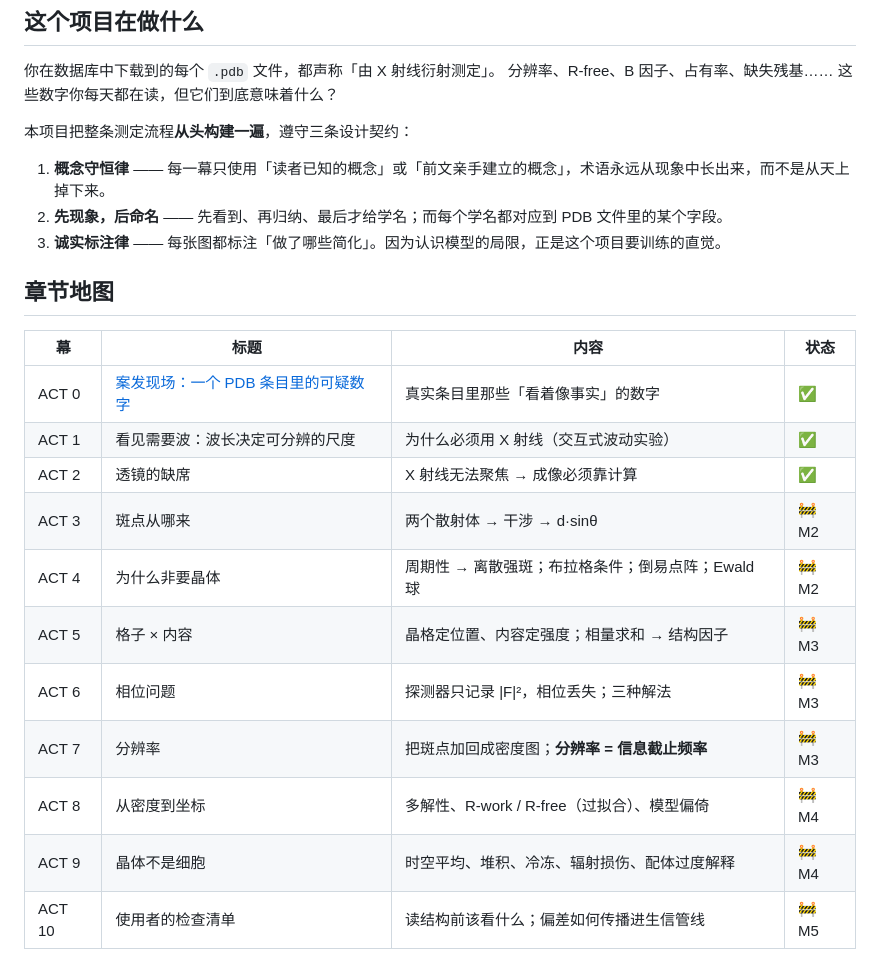
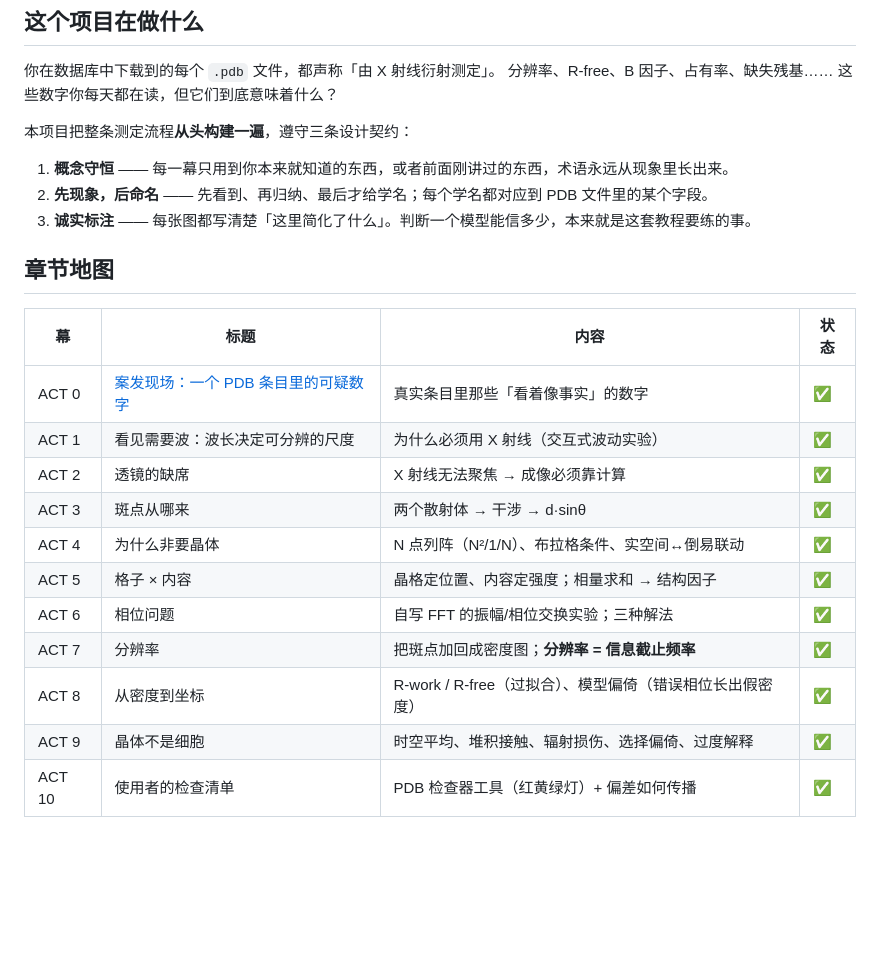
Before and after one commit to JustPlayinger/XRD_Guide, a Markdown page: README.md, the part around the change printed below. Rendered like a GitHub page; blank space fills up the shorter version.

```diff
--- a/README.md
+++ b/README.md
@@ -29,9 +29,9 @@
 
 本项目把整条测定流程**从头构建一遍**，遵守三条设计契约：
 
-1. **概念守恒律** —— 每一幕只使用「读者已知的概念」或「前文亲手建立的概念」，术语永远从现象中长出来，而不是从天上掉下来。
-2. **先现象，后命名** —— 先看到、再归纳、最后才给学名；而每个学名都对应到 PDB 文件里的某个字段。
-3. **诚实标注律** —— 每张图都标注「做了哪些简化」。因为认识模型的局限，正是这个项目要训练的直觉。
+1. **概念守恒** —— 每一幕只用到你本来就知道的东西，或者前面刚讲过的东西，术语永远从现象里长出来。
+2. **先现象，后命名** —— 先看到、再归纳、最后才给学名；每个学名都对应到 PDB 文件里的某个字段。
+3. **诚实标注** —— 每张图都写清楚「这里简化了什么」。判断一个模型能信多少，本来就是这套教程要练的事。
 
 ## 章节地图
 
@@ -40,14 +40,14 @@
 | ACT 0 | [案发现场：一个 PDB 条目里的可疑数字](https://rcsb.org/structure/1CRN) | 真实条目里那些「看着像事实」的数字 | ✅ |
 | ACT 1 | 看见需要波：波长决定可分辨的尺度 | 为什么必须用 X 射线（交互式波动实验） | ✅ |
 | ACT 2 | 透镜的缺席 | X 射线无法聚焦 → 成像必须靠计算 | ✅ |
-| ACT 3 | 斑点从哪来 | 两个散射体 → 干涉 → d·sinθ | 🚧 M2 |
-| ACT 4 | 为什么非要晶体 | 周期性 → 离散强斑；布拉格条件；倒易点阵；Ewald 球 | 🚧 M2 |
-| ACT 5 | 格子 × 内容 | 晶格定位置、内容定强度；相量求和 → 结构因子 | 🚧 M3 |
-| ACT 6 | 相位问题 | 探测器只记录 \|F\|²，相位丢失；三种解法 | 🚧 M3 |
-| ACT 7 | 分辨率 | 把斑点加回成密度图；**分辨率 = 信息截止频率** | 🚧 M3 |
-| ACT 8 | 从密度到坐标 | 多解性、R-work / R-free（过拟合）、模型偏倚 | 🚧 M4 |
-| ACT 9 | 晶体不是细胞 | 时空平均、堆积、冷冻、辐射损伤、配体过度解释 | 🚧 M4 |
-| ACT 10 | 使用者的检查清单 | 读结构前该看什么；偏差如何传播进生信管线 | 🚧 M5 |
+| ACT 3 | 斑点从哪来 | 两个散射体 → 干涉 → d·sinθ | ✅ |
+| ACT 4 | 为什么非要晶体 | N 点列阵（N²/1/N）、布拉格条件、实空间↔倒易联动 | ✅ |
+| ACT 5 | 格子 × 内容 | 晶格定位置、内容定强度；相量求和 → 结构因子 | ✅ |
+| ACT 6 | 相位问题 | 自写 FFT 的振幅/相位交换实验；三种解法 | ✅ |
+| ACT 7 | 分辨率 | 把斑点加回成密度图；**分辨率 = 信息截止频率** | ✅ |
+| ACT 8 | 从密度到坐标 | R-work / R-free（过拟合）、模型偏倚（错误相位长出假密度） | ✅ |
+| ACT 9 | 晶体不是细胞 | 时空平均、堆积接触、辐射损伤、选择偏倚、过度解释 | ✅ |
+| ACT 10 | 使用者的检查清单 | PDB 检查器工具（红黄绿灯）+ 偏差如何传播 | ✅ |
 
 ![Act 0](docs/screenshots/act0.png)
 ![Act 1](docs/screenshots/act1.png)
```
Also changed, not shown: other parts of README.md (+14 -21 lines), docs/screenshots/act10.png (added), docs/screenshots/act6.png (added), docs/screenshots/hero.png, 1 other file.
